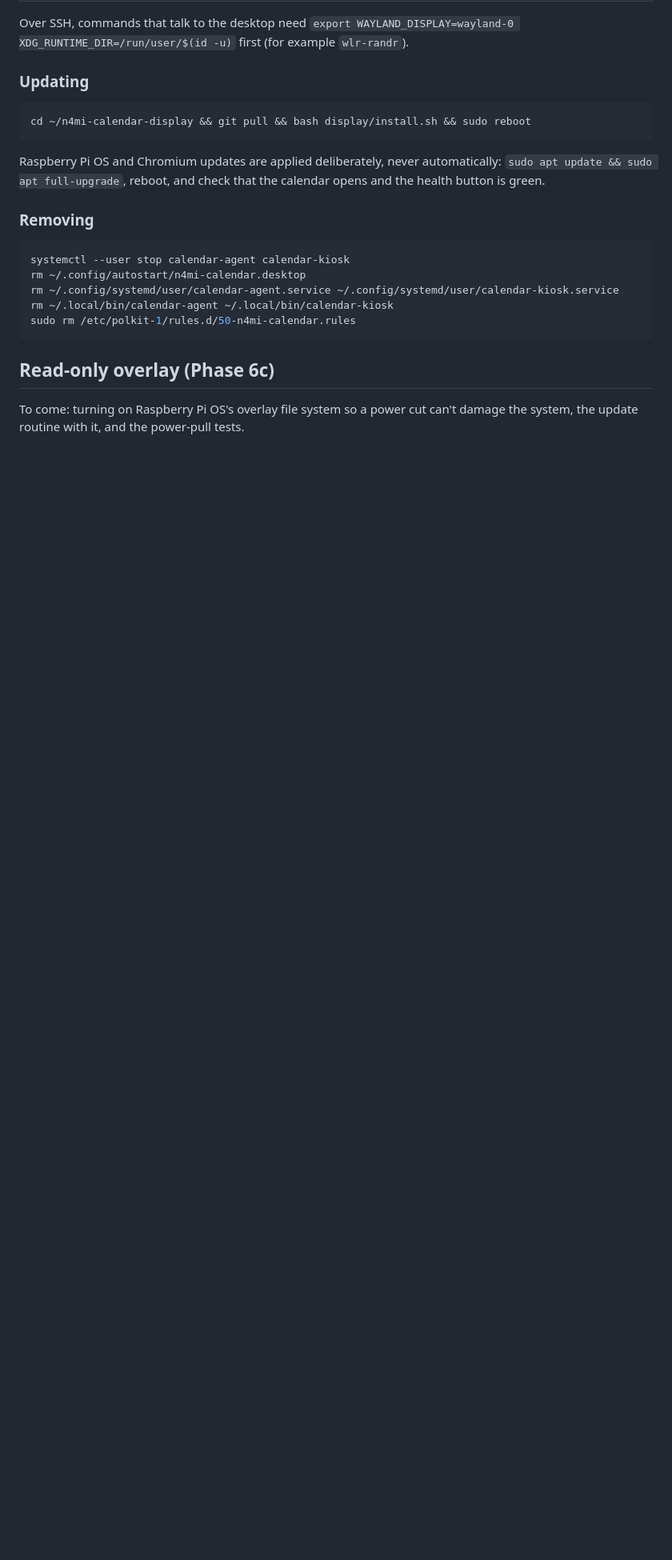
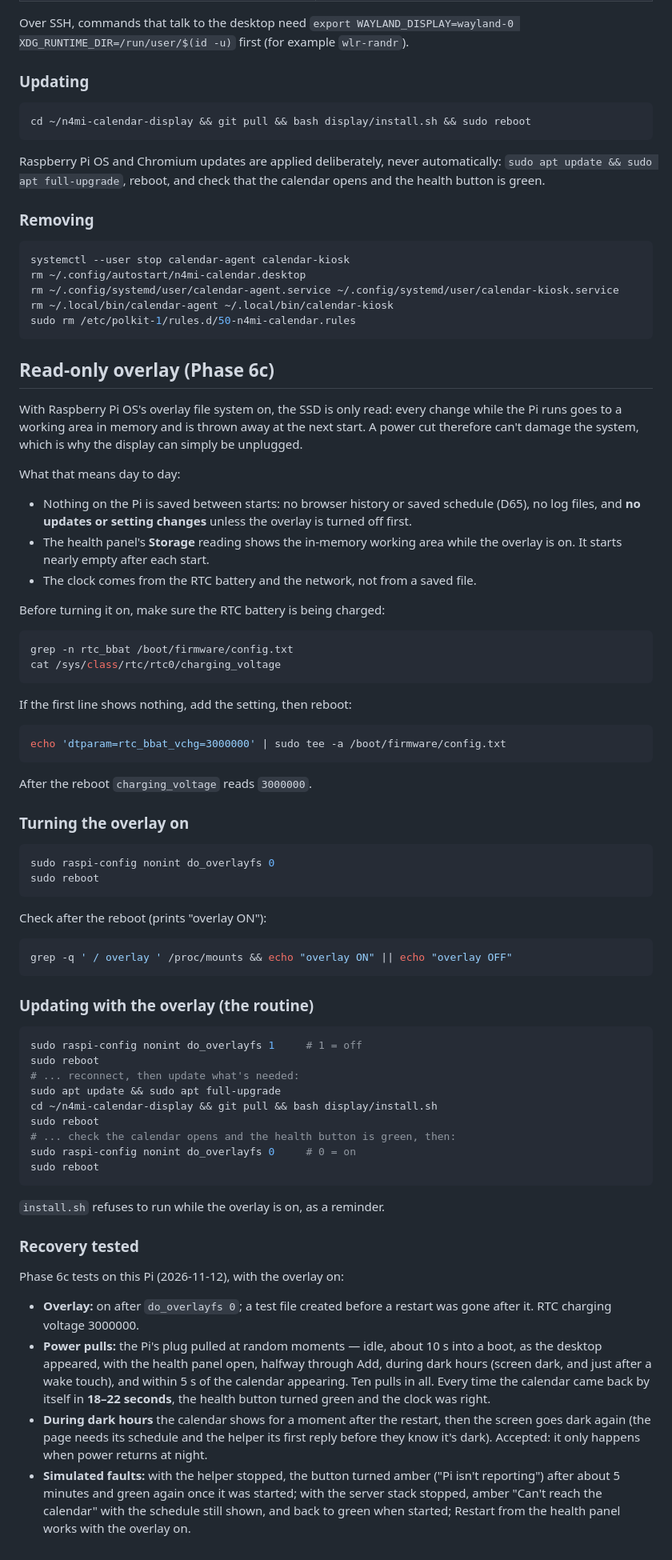
Before and after one commit to N4MI73/n4mi-calendar-display, a Markdown page: docs/pi-setup.md, the part around the change. Shown at 80% size. Rendered like a GitHub page; blank space fills up the shorter version.

Commit message:
Phase 6c: read-only overlay procedure and test results in the Pi setup notes

````diff
--- a/docs/pi-setup.md
+++ b/docs/pi-setup.md
@@ -104,6 +104,82 @@ sudo rm /etc/polkit-1/rules.d/50-n4mi-calendar.rules
 
 ## Read-only overlay (Phase 6c)
 
-To come: turning on Raspberry Pi OS's overlay file system so a power cut
-can't damage the system, the update routine with it, and the power-pull
-tests.
+With Raspberry Pi OS's overlay file system on, the SSD is only read: every
+change while the Pi runs goes to a working area in memory and is thrown away
+at the next start. A power cut therefore can't damage the system, which is
+why the display can simply be unplugged.
+
+What that means day to day:
+
+- Nothing on the Pi is saved between starts: no browser history or saved
+  schedule (D65), no log files, and **no updates or setting changes** unless
+  the overlay is turned off first.
+- The health panel's **Storage** reading shows the in-memory working area
+  while the overlay is on. It starts nearly empty after each start.
+- The clock comes from the RTC battery and the network, not from a saved file.
+
+Before turning it on, make sure the RTC battery is being charged:
+
+```bash
+grep -n rtc_bbat /boot/firmware/config.txt
+cat /sys/class/rtc/rtc0/charging_voltage
+```
+
+If the first line shows nothing, add the setting, then reboot:
+
+```bash
+echo 'dtparam=rtc_bbat_vchg=3000000' | sudo tee -a /boot/firmware/config.txt
+```
+
+After the reboot `charging_voltage` reads `3000000`.
+
+### Turning the overlay on
+
+```bash
+sudo raspi-config nonint do_overlayfs 0
+sudo reboot
+```
+
+Check after the reboot (prints "overlay ON"):
+
+```bash
+grep -q ' / overlay ' /proc/mounts && echo "overlay ON" || echo "overlay OFF"
+```
+
+### Updating with the overlay (the routine)
+
+```bash
+sudo raspi-config nonint do_overlayfs 1     # 1 = off
+sudo reboot
+# ... reconnect, then update what's needed:
+sudo apt update && sudo apt full-upgrade
+cd ~/n4mi-calendar-display && git pull && bash display/install.sh
+sudo reboot
+# ... check the calendar opens and the health button is green, then:
+sudo raspi-config nonint do_overlayfs 0     # 0 = on
+sudo reboot
+```
+
+`install.sh` refuses to run while the overlay is on, as a reminder.
+
+### Recovery tested
+
+Phase 6c tests on this Pi (2026-11-12), with the overlay on:
+
+- **Overlay:** on after `do_overlayfs 0`; a test file created before a
+  restart was gone after it. RTC charging voltage 3000000.
+- **Power pulls:** the Pi's plug pulled at random moments — idle, about 10 s
+  into a boot, as the desktop appeared, with the health panel open, halfway
+  through Add, during dark hours (screen dark, and just after a wake touch),
+  and within 5 s of the calendar appearing. Ten pulls in all.
+  Every time the calendar came back by itself in **18–22 seconds**, the health
+  button turned green and the clock was right.
+- **During dark hours** the calendar shows for a moment after the restart,
+  then the screen goes dark again (the page needs its schedule and the helper
+  its first reply before they know it's dark). Accepted: it only happens when
+  power returns at night.
+- **Simulated faults:** with the helper stopped, the button turned amber
+  ("Pi isn't reporting") after about 5 minutes and green again once it was
+  started; with the server stack stopped, amber "Can't reach the calendar"
+  with the schedule still shown, and back to green when started; Restart from
+  the health panel works with the overlay on.
````
